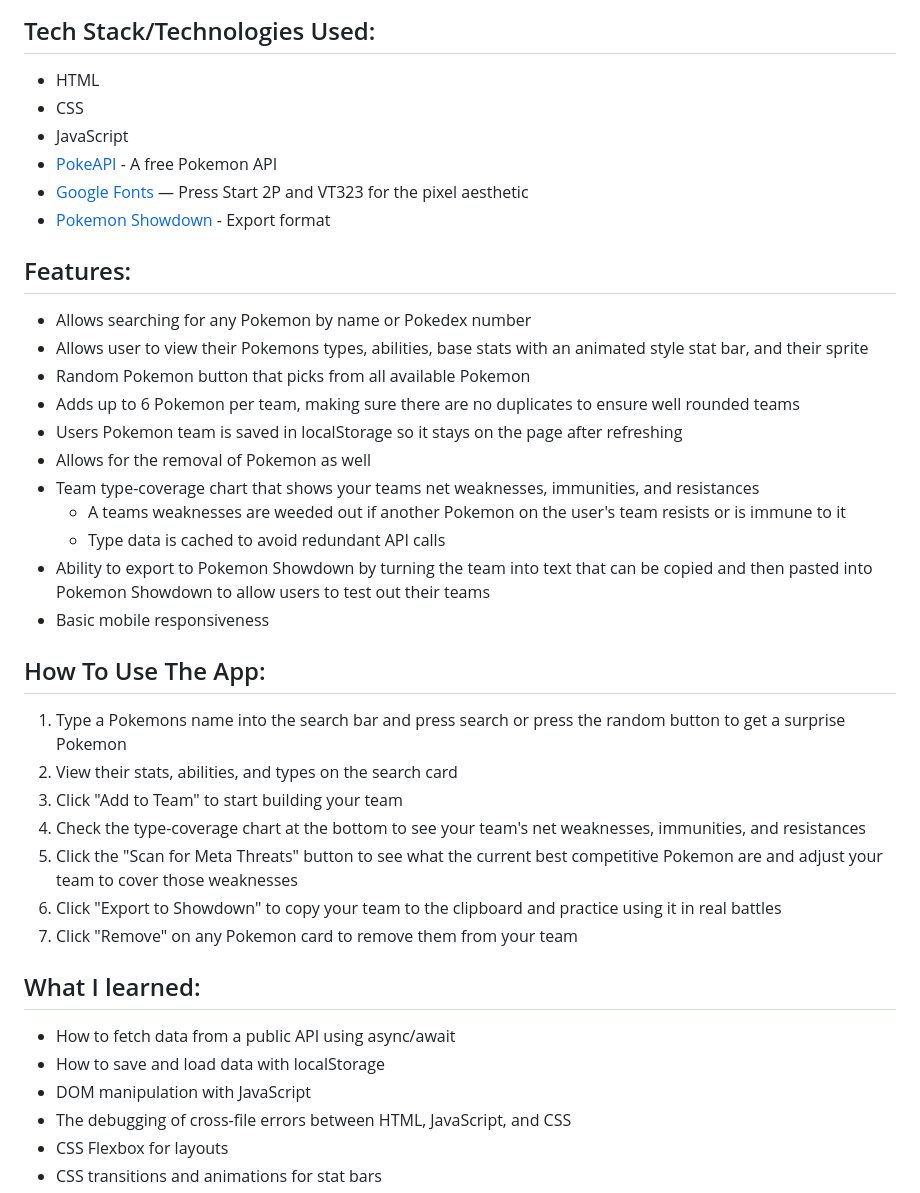
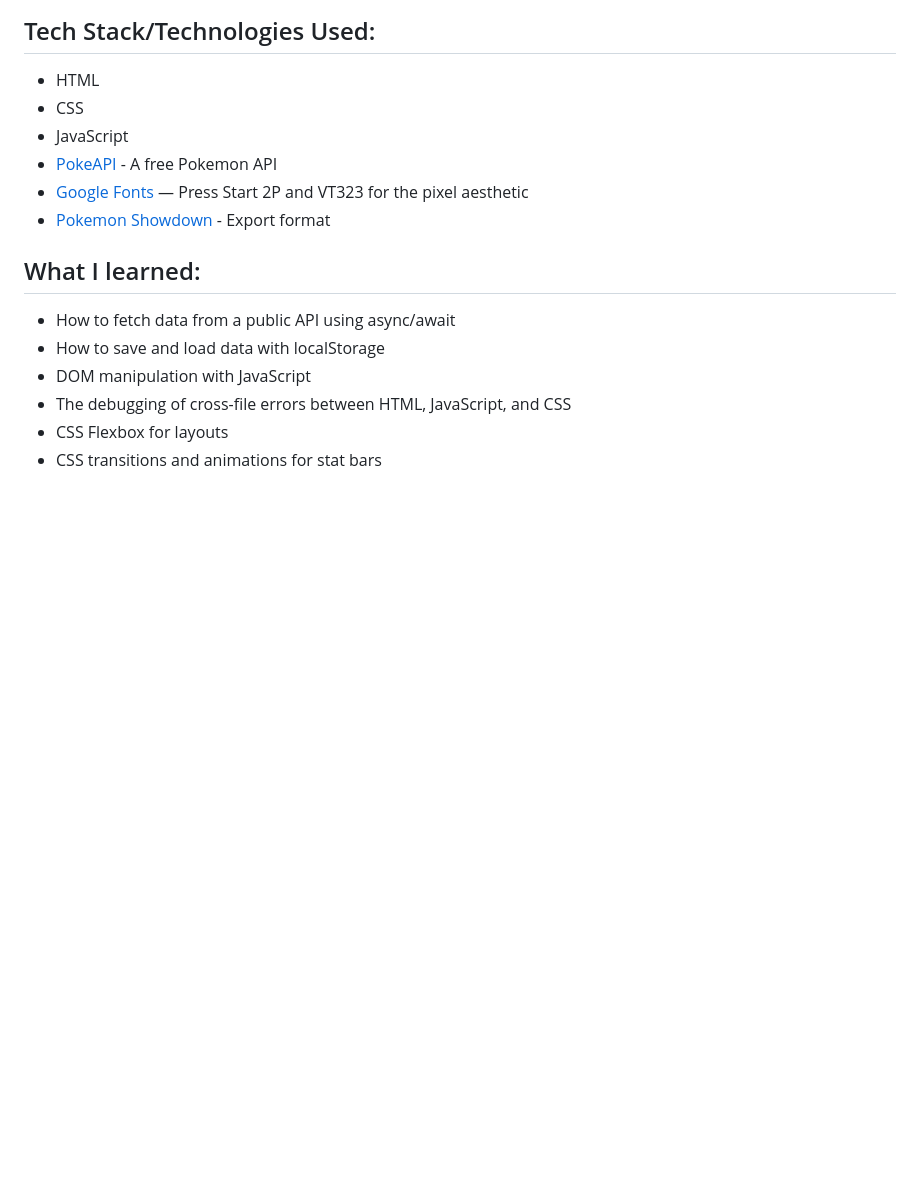
Before and after one commit to lviss-1/Pokemon-Team-Builder, a Markdown page: README.md, the part around one of its changes. Rendered like a GitHub page; blank space fills up the shorter version.

Commit message:
Revamped the README to reflect the Pokedex table, meta threat scaner, showdown export, and show the live demo first.

```diff
--- a/README.md
+++ b/README.md
@@ -10,30 +65,6 @@ This is a web app that lets you search for Pokemon and build a team of 6. It is
 * [PokeAPI](https://pokeapi.co/) - A free Pokemon API
 * [Google Fonts](https://fonts.google.com/) — Press Start 2P and VT323 for the pixel aesthetic
 * [Pokemon Showdown](https://pokemonshowdown.com/) - Export format
-
-## Features:
-
-* Allows searching for any Pokemon by name or Pokedex number
-* Allows user to view their Pokemons types, abilities, base stats with an animated style stat bar, and their sprite
-* Random Pokemon button that picks from all available Pokemon
-* Adds up to 6 Pokemon per team, making sure there are no duplicates to ensure well rounded teams
-* Users Pokemon team is saved in localStorage so it stays on the page after refreshing
-* Allows for the removal of Pokemon as well
-* Team type-coverage chart that shows your teams net weaknesses, immunities, and resistances
-    - A teams weaknesses are weeded out if another Pokemon on the user's team resists or is immune to it
-    - Type data is cached to avoid redundant API calls
-* Ability to export to Pokemon Showdown by turning the team into text that can be copied and then pasted into Pokemon Showdown to allow users to test out their teams
-* Basic mobile responsiveness
-
-## How To Use The App:
-
-1. Type a Pokemons name into the search bar and press search or press the random button to get a surprise Pokemon
-2. View their stats, abilities, and types on the search card
-3. Click "Add to Team" to start building your team
-4. Check the type-coverage chart at the bottom to see your team's net weaknesses, immunities, and resistances
-5. Click the "Scan for Meta Threats" button to see what the current best competitive Pokemon are and adjust your team to cover those weaknesses
-6. Click "Export to Showdown" to copy your team to the clipboard and practice using it in real battles
-7. Click "Remove" on any Pokemon card to remove them from your team
 
 ## What I learned:
 
```
Also changed, not shown: other parts of README.md (+64 -11 lines).
